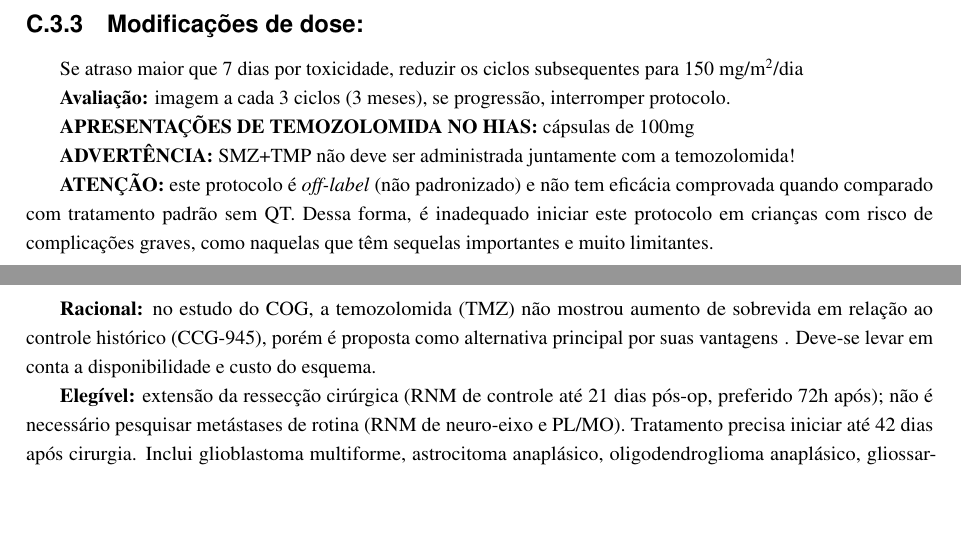
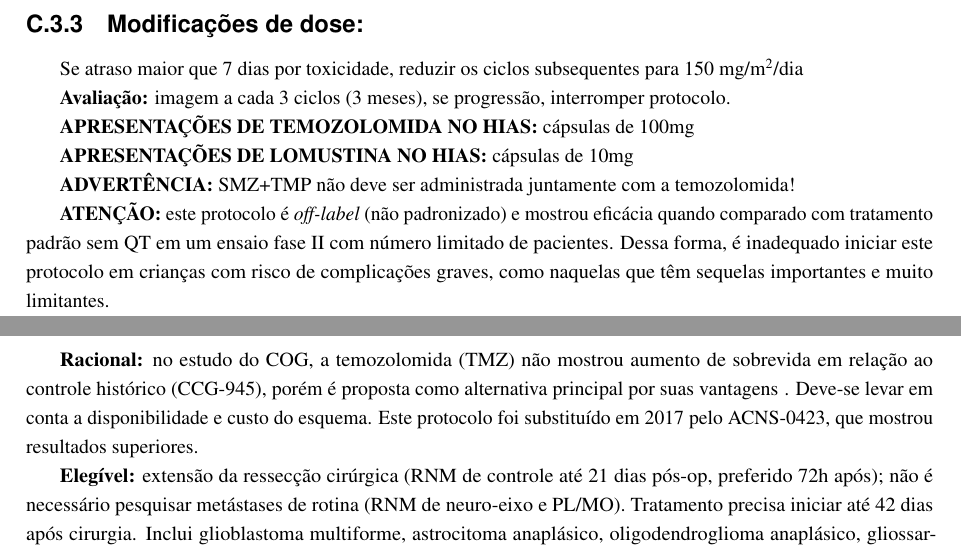
Before and after one commit to cmprsk/cpc-neuro, a LaTeX book (CPC-NEURO2014.tex): two parts of pages 81 and 103 of 115, joined at a grey line, cut so that both start at the same text, the shorter picture padded with empty space. Compiled offline with pdfLaTeX.

Commit message:
corrections

```diff
--- a/CPC-NEURO2014.tex
+++ b/CPC-NEURO2014.tex
@@ -2811,9 +2811,11 @@ Se atraso maior que 7 dias por toxicidade, reduzir os ciclos subsequentes para 1
 
 \textbf{APRESENTAÇÕES DE TEMOZOLOMIDA NO HIAS:} cápsulas de 100mg
 
+\textbf{APRESENTAÇÕES DE LOMUSTINA NO HIAS:} cápsulas de 10mg
+
 \textbf{ADVERTÊNCIA:} SMZ+TMP não deve ser administrada juntamente com a temozolomida!
 
-\textbf{ATENÇÃO:} este protocolo é \textit{off-label} (não padronizado) e não tem eficácia comprovada quando comparado com tratamento padrão sem QT. Dessa forma, é inadequado iniciar este protocolo em crianças com risco de complicações graves, como naquelas que têm sequelas importantes e muito limitantes.\\
+\textbf{ATENÇÃO:} este protocolo é \textit{off-label} (não padronizado) e mostrou eficácia quando comparado com tratamento padrão sem QT em um ensaio fase II com número limitado de pacientes. Dessa forma, é inadequado iniciar este protocolo em crianças com risco de complicações graves, como naquelas que têm sequelas importantes e muito limitantes.\\
 \cleardoublepage
 
 \section{GLIOMA DE ALTO GRAU E DIPG -- Adaptado do ensaio HIT-GBM-D - protocolo \textit{off-label}}
@@ -3321,7 +3323,7 @@ Se recuperação hematológica nâo ocorrer até o D21, reduzir os ciclos subseq
 \cleardoublepage
 \section{GLIOMA DE ALTO GRAU E DIPG -- Adaptado do ensaio ACNS0126 - protocolo \textit{off-label}}
 {\let\thefootnote\relax\footnotetext{Versão Janeiro/2015}}
-\textbf{Racional:} no estudo do COG, a temozolomida (TMZ) não mostrou aumento de sobrevida em relação ao controle histórico (CCG-945), porém é proposta como alternativa principal por suas vantagens \footnote{Cohen \textit{et al}, 2011}. Deve-se levar em conta a disponibilidade e custo do esquema.
+\textbf{Racional:} no estudo do COG, a temozolomida (TMZ) não mostrou aumento de sobrevida em relação ao controle histórico (CCG-945), porém é proposta como alternativa principal por suas vantagens \footnote{Cohen \textit{et al}, 2011}. Deve-se levar em conta a disponibilidade e custo do esquema. Este protocolo foi substituído em 2017 pelo ACNS-0423, que mostrou resultados superiores.
 
 \textbf{Elegível:} extensão da ressecção cirúrgica (RNM de controle até 21 dias pós-op, preferido 72h após); não é necessário pesquisar metástases de rotina (RNM de neuro-eixo e PL/MO). Tratamento precisa iniciar até 42 dias após cirurgia. Inclui glioblastoma multiforme, astrocitoma anaplásico, oligodendroglioma anaplásico, gliossarcoma. Pacientes com mais de 3 anos de idade. Somente iniciar o protocolo após a assinatura do TERMO DE CONSENTIMENTO INFORMADO, conforme acordado. NÃO INICIAR ESTE PROTOCOLO EM CRIANÇAS GRAVEMENTE ENFERMAS.
 
```
